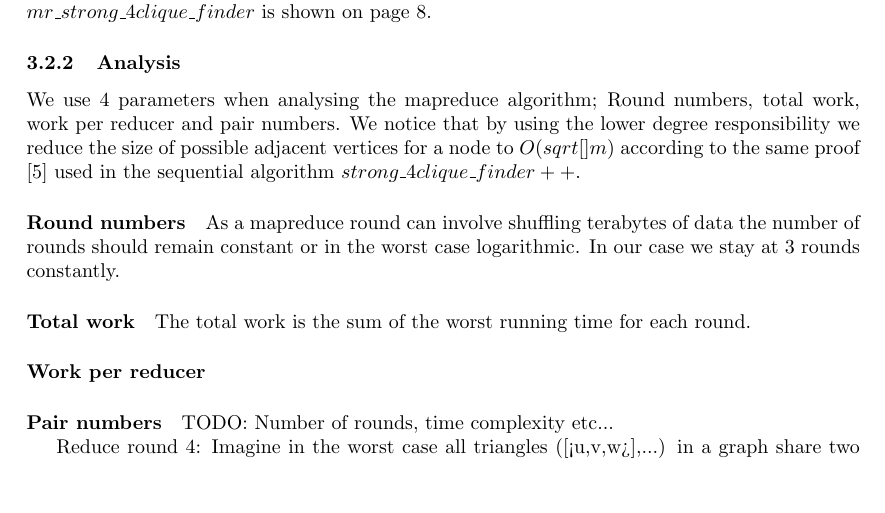
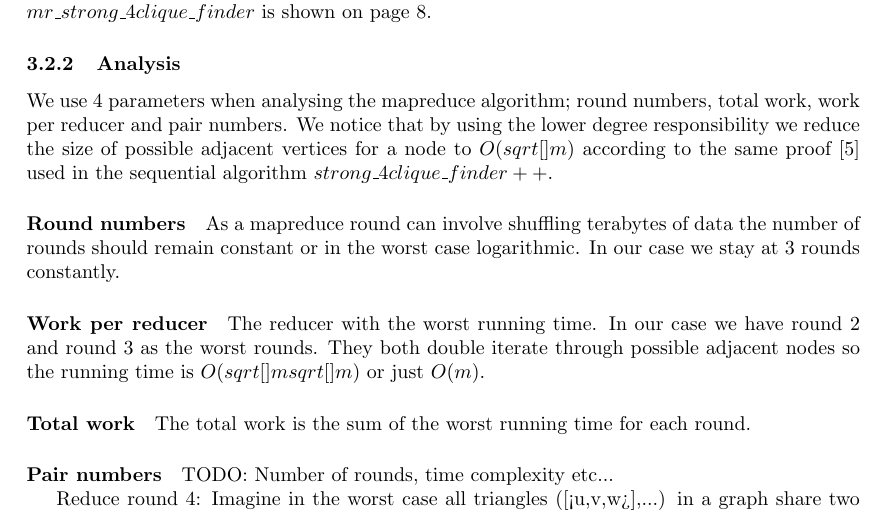
Before and after one commit to johin/SAD2, a LaTeX document (jonas/report.tex): part of page 7 of 9, cut so that both start at the same text, the shorter picture padded with empty space. Compiled offline with pdfLaTeX.

Commit message:
analysis mr not finished

```diff
--- a/jonas/report.tex
+++ b/jonas/report.tex
@@ -264,15 +264,16 @@ As for the last round we simply propogate pairs in the mapper of round 3. In the
 \end{algorithm}
 
 \subsubsection{Analysis}
-We use 4 parameters when analysing the mapreduce algorithm; Round numbers, total work, work per reducer and pair numbers. We notice that by using the lower degree responsibility we reduce the size of possible adjacent vertices for a node to $O(sqrt[]{m})$ according to the same proof \cite{AlgorithmicAspects} used in the sequential algorithm $strong\_4clique\_finder++$.
+We use 4 parameters when analysing the mapreduce algorithm; round numbers, total work, work per reducer and pair numbers. We notice that by using the lower degree responsibility we reduce the size of possible adjacent vertices for a node to $O(sqrt[]{m})$ according to the same proof \cite{AlgorithmicAspects} used in the sequential algorithm $strong\_4clique\_finder++$.
 
 \paragraph{Round numbers}
 As a mapreduce round can involve shuffling terabytes of data the number of rounds should remain constant or in the worst case logarithmic. In our case we stay at 3 rounds constantly.
 
+\paragraph{Work per reducer}
+The reducer with the worst running time. In our case we have round 2 and round 3 as the worst rounds. They both double iterate through possible adjacent nodes so the running time is $O(sqrt[]{m}sqrt[]{m})$ or just $O(m)$.
+
 \paragraph{Total work}
 The total work is the sum of the worst running time for each round.
-
-\paragraph{Work per reducer}
 
 \paragraph{Pair numbers}
 
```
